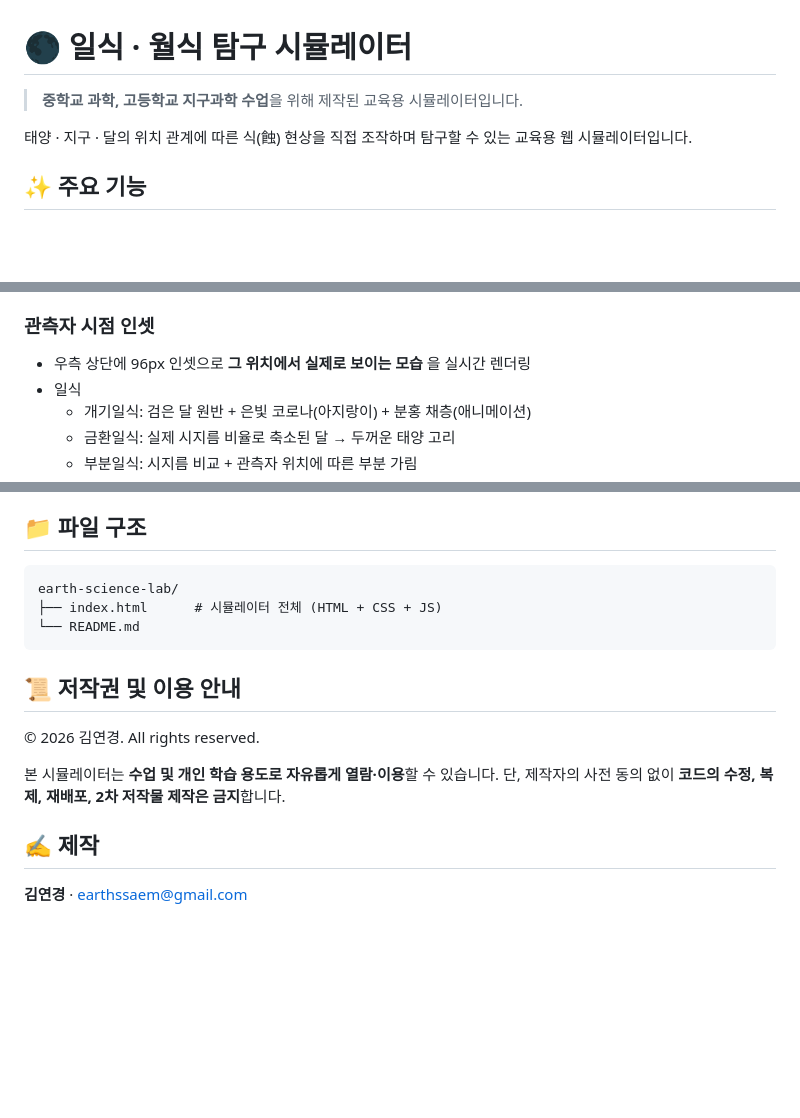
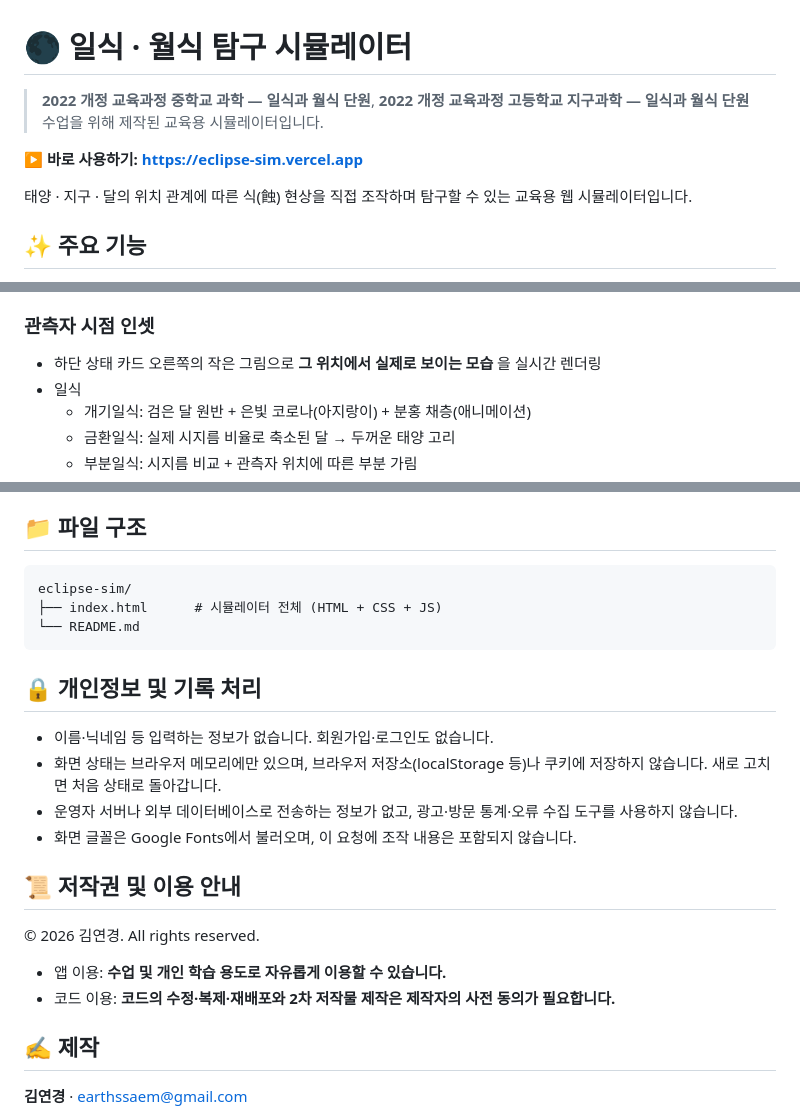
Before and after one commit to earthssaem/eclipse-sim, a Markdown page: README.md, 3 parts joined by grey strips. Rendered like a GitHub page; blank space fills up the shorter version.

Commit message:
README: 대상 표기·배포 주소·개인정보 안내·이용 조건 갱신
- 대상을 2022 개정 교육과정 중학교 과학·고등학교 지구과학 — 일식과 월식 단원으로 표기
- 배포 주소(https://eclipse-sim.vercel.app) 추가
- 관측자 시점 그림 위치를 실제 화면(하단 상태 카드 오른쪽)에 맞게 수정
- 파일 구조의 폴더명을 저장소 이름(eclipse-sim)으로 수정
- 개인정보 및 기록 처리 안내 추가
- 이용 조건을 통일 문구로 정리

Co-Authored-By: Claude Opus 5.5 <noreply@anthropic.com>
Claude-Session: https://claude.ai/code/session_01BsorB9jZe3E6f2cncEmddM

````diff
--- a/README.md
+++ b/README.md
@@ -1,6 +1,8 @@
 # 🌑 일식 · 월식 탐구 시뮬레이터
 
-> **중학교 과학, 고등학교 지구과학 수업**을 위해 제작된 교육용 시뮬레이터입니다.
+> **2022 개정 교육과정 중학교 과학 — 일식과 월식 단원**, **2022 개정 교육과정 고등학교 지구과학 — 일식과 월식 단원** 수업을 위해 제작된 교육용 시뮬레이터입니다.
+
+**▶ 바로 사용하기: https://eclipse-sim.vercel.app**
 
 태양 · 지구 · 달의 위치 관계에 따른 식(蝕) 현상을 직접 조작하며 탐구할 수 있는 교육용 웹 시뮬레이터입니다.
 
@@ -19,7 +21,7 @@
 - 개기월식 시 달이 블러드문(붉은빛) 으로 표현
 
 ### 관측자 시점 인셋
-- 우측 상단에 96px 인셋으로 **그 위치에서 실제로 보이는 모습** 을 실시간 렌더링
+- 하단 상태 카드 오른쪽의 작은 그림으로 **그 위치에서 실제로 보이는 모습** 을 실시간 렌더링
 - 일식
   - 개기일식: 검은 달 원반 + 은빛 코로나(아지랑이) + 분홍 채층(애니메이션)
   - 금환일식: 실제 시지름 비율로 축소된 달 → 두꺼운 태양 고리
@@ -82,17 +84,24 @@ python3 -m http.server 8000
 ## 📁 파일 구조
 
 ```
-earth-science-lab/
+eclipse-sim/
 ├── index.html      # 시뮬레이터 전체 (HTML + CSS + JS)
 └── README.md
 ```
+
+## 🔒 개인정보 및 기록 처리
+
+- 이름·닉네임 등 입력하는 정보가 없습니다. 회원가입·로그인도 없습니다.
+- 화면 상태는 브라우저 메모리에만 있으며, 브라우저 저장소(localStorage 등)나 쿠키에 저장하지 않습니다. 새로 고치면 처음 상태로 돌아갑니다.
+- 운영자 서버나 외부 데이터베이스로 전송하는 정보가 없고, 광고·방문 통계·오류 수집 도구를 사용하지 않습니다.
+- 화면 글꼴은 Google Fonts에서 불러오며, 이 요청에 조작 내용은 포함되지 않습니다.
 
 ## 📜 저작권 및 이용 안내
 
 © 2026 김연경. All rights reserved.
 
-본 시뮬레이터는 **수업 및 개인 학습 용도로 자유롭게 열람·이용**할 수 있습니다.
-단, 제작자의 사전 동의 없이 **코드의 수정, 복제, 재배포, 2차 저작물 제작은 금지**합니다.
+- 앱 이용: **수업 및 개인 학습 용도로 자유롭게 이용할 수 있습니다.**
+- 코드 이용: **코드의 수정·복제·재배포와 2차 저작물 제작은 제작자의 사전 동의가 필요합니다.**
 
 ## ✍️ 제작
 
````
